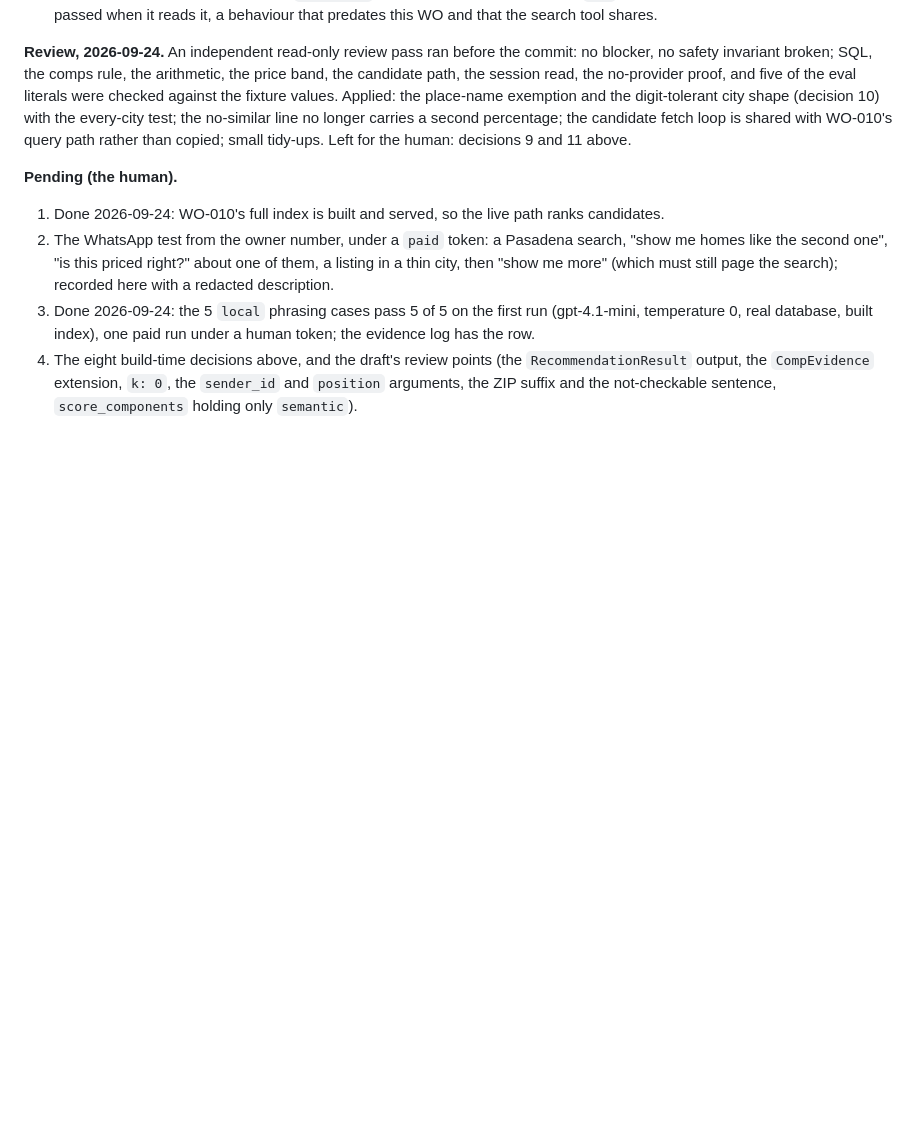
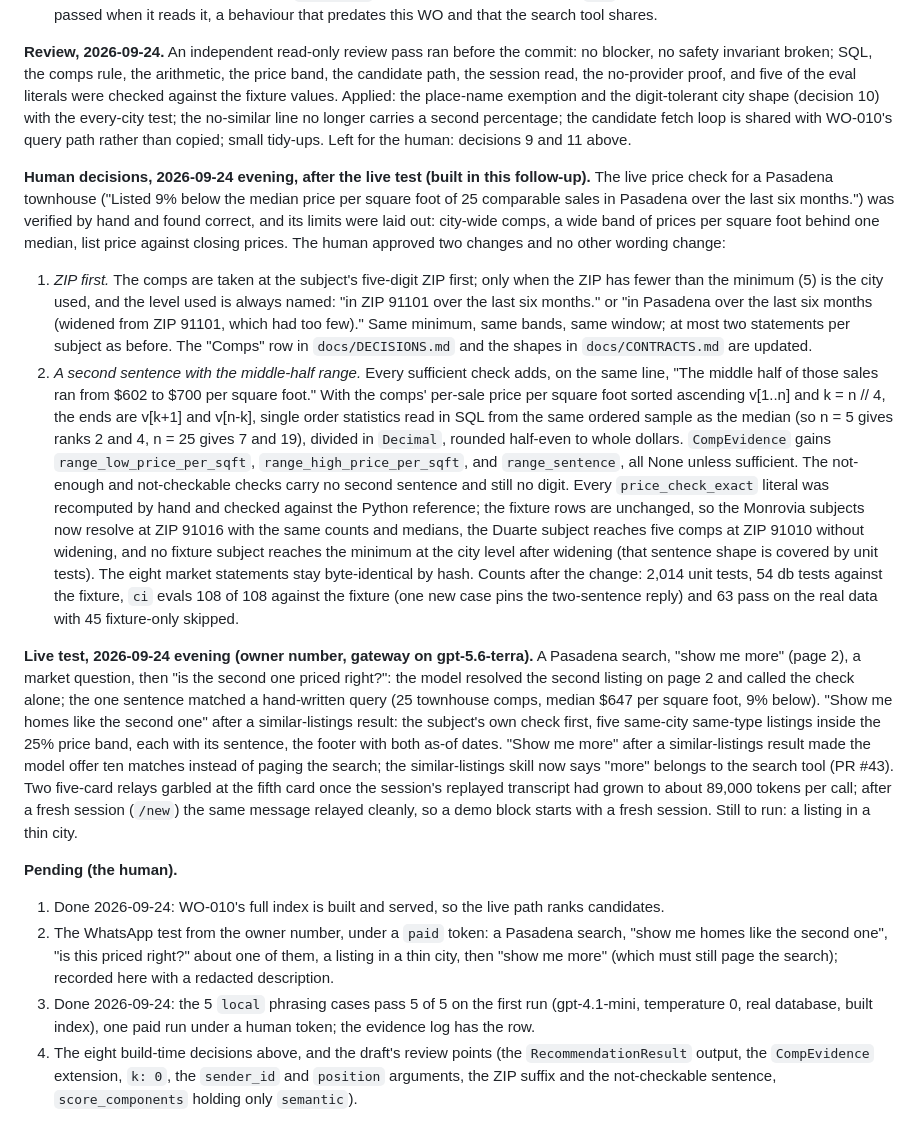
Before and after one commit to kudratsingh/IDX-Exchange-Agentic-AI, a Markdown page: work_orders/WO-011-recommendations.md, the part around the change. Rendered like a GitHub page; blank space fills up the shorter version.

Commit message:
docs(wo-010,wo-011): live tests on terra, the fresh-session rule, and the decisions of the evening
Records the owner-number runs of Weeks 6 and 7 on gpt-5.6-terra (the smoke
set, four descriptions, the recommendations, the price check verified by
hand), the 'show me more' routing miss fixed in PR #43, the garbled relays
under an 89,000-token replayed transcript and the rule that a demo block
starts with a fresh session, and the ZIP-first and range decisions with
their arithmetic.

Co-Authored-By: Claude Fable 5.1 <noreply@anthropic.com>

```diff
--- a/work_orders/WO-011-recommendations.md
+++ b/work_orders/WO-011-recommendations.md
@@ -597,6 +597,42 @@ Applied: the place-name exemption and the digit-tolerant city shape (decision 10
 the no-similar line no longer carries a second percentage; the candidate fetch loop is shared with WO-010's
 query path rather than copied; small tidy-ups. Left for the human: decisions 9 and 11 above.
 
+**Human decisions, 2026-09-24 evening, after the live test (built in this follow-up).** The live price
+check for a Pasadena townhouse ("Listed 9% below the median price per square foot of 25 comparable sales in
+Pasadena over the last six months.") was verified by hand and found correct, and its limits were laid out:
+city-wide comps, a wide band of prices per square foot behind one median, list price against closing
+prices. The human approved two changes and no other wording change:
+1. *ZIP first.* The comps are taken at the subject's five-digit ZIP first; only when the ZIP has fewer
+   than the minimum (5) is the city used, and the level used is always named: "in ZIP 91101 over the last
+   six months." or "in Pasadena over the last six months (widened from ZIP 91101, which had too few)."
+   Same minimum, same bands, same window; at most two statements per subject as before. The "Comps" row in
+   `docs/DECISIONS.md` and the shapes in `docs/CONTRACTS.md` are updated.
+2. *A second sentence with the middle-half range.* Every sufficient check adds, on the same line, "The
+   middle half of those sales ran from $602 to $700 per square foot." With the comps' per-sale price per
+   square foot sorted ascending v[1..n] and k = n // 4, the ends are v[k+1] and v[n-k], single order
+   statistics read in SQL from the same ordered sample as the median (so n = 5 gives ranks 2 and 4, n = 25
+   gives 7 and 19), divided in `Decimal`, rounded half-even to whole dollars. `CompEvidence` gains
+   `range_low_price_per_sqft`, `range_high_price_per_sqft`, and `range_sentence`, all None unless
+   sufficient. The not-enough and not-checkable checks carry no second sentence and still no digit.
+Every `price_check_exact` literal was recomputed by hand and checked against the Python reference; the
+fixture rows are unchanged, so the Monrovia subjects now resolve at ZIP 91016 with the same counts and
+medians, the Duarte subject reaches five comps at ZIP 91010 without widening, and no fixture subject reaches
+the minimum at the city level after widening (that sentence shape is covered by unit tests). The eight
+market statements stay byte-identical by hash. Counts after the change: 2,014 unit tests, 54 db tests
+against the fixture, `ci` evals 108 of 108 against the fixture (one new case pins the two-sentence reply)
+and 63 pass on the real data with 45 fixture-only skipped.
+
+**Live test, 2026-09-24 evening (owner number, gateway on gpt-5.6-terra).** A Pasadena search, "show me
+more" (page 2), a market question, then "is the second one priced right?": the model resolved the second
+listing on page 2 and called the check alone; the one sentence matched a hand-written query (25 townhouse
+comps, median $647 per square foot, 9% below). "Show me homes like the second one" after a similar-listings
+result: the subject's own check first, five same-city same-type listings inside the 25% price band, each
+with its sentence, the footer with both as-of dates. "Show me more" after a similar-listings result made the
+model offer ten matches instead of paging the search; the similar-listings skill now says "more" belongs
+to the search tool (PR #43). Two five-card relays garbled at the fifth card once the session's replayed
+transcript had grown to about 89,000 tokens per call; after a fresh session (`/new`) the same message
+relayed cleanly, so a demo block starts with a fresh session. Still to run: a listing in a thin city.
+
 **Pending (the human).**
 1. Done 2026-09-24: WO-010's full index is built and served, so the live path ranks candidates.
 2. The WhatsApp test from the owner number, under a `paid` token: a Pasadena search, "show me homes like the
```
Also changed, not shown: README.md (+5 -2 lines), work_orders/WO-010-semantic-search.md (+11 -4 lines).
